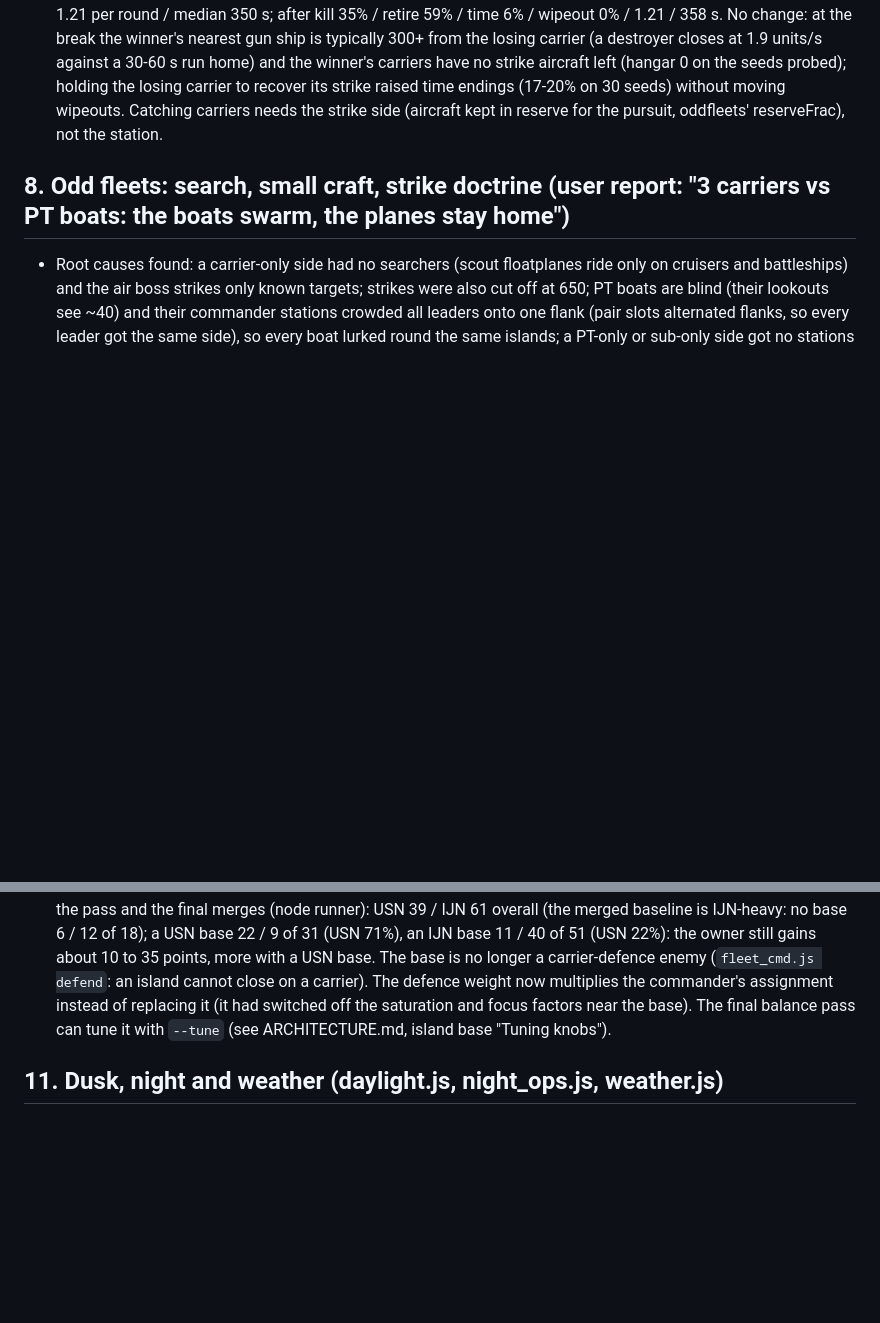
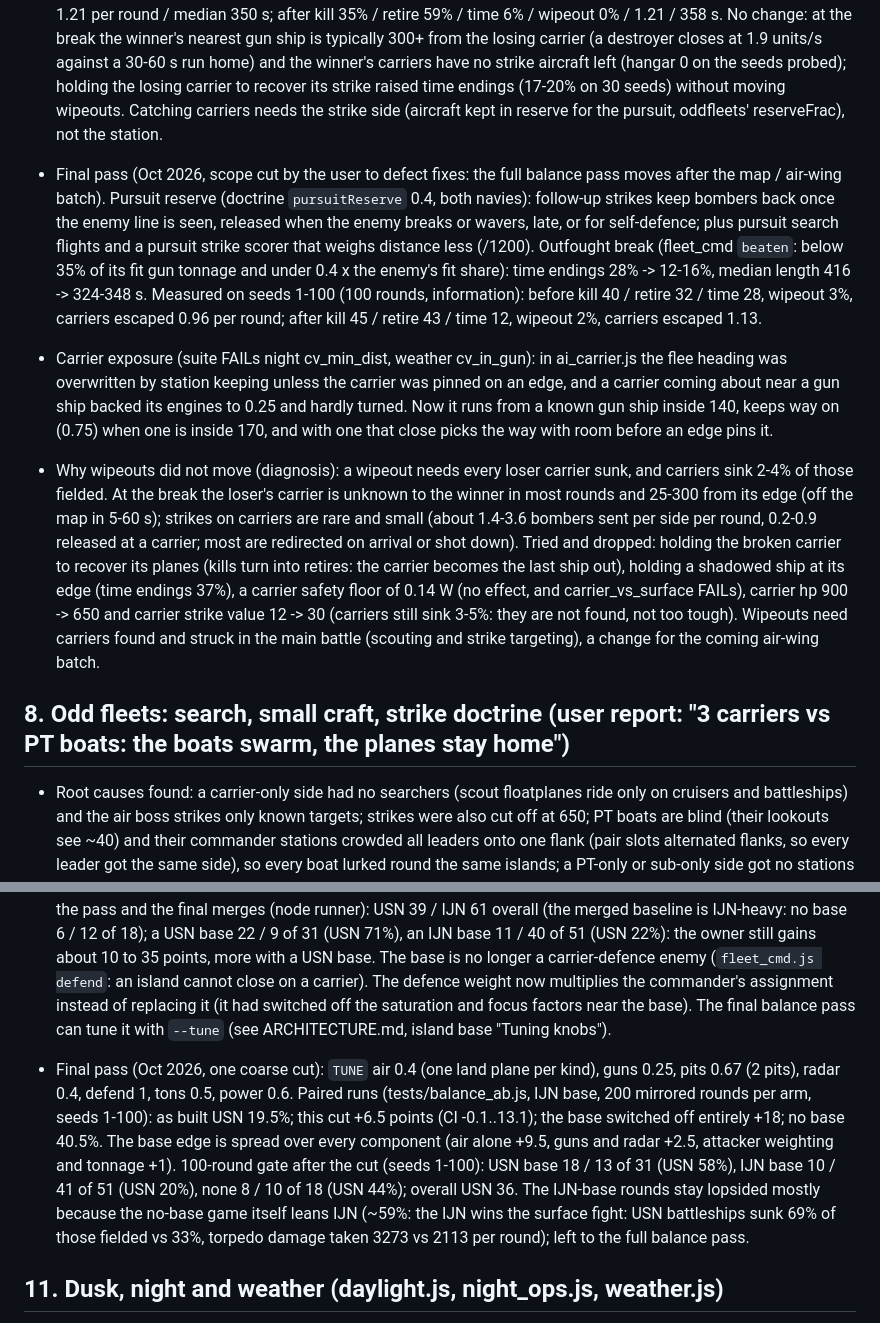
Before and after one commit to vwarr/ww2-fleet-battle, a Markdown page: docs/AI_DESIGN.md, 2 parts joined by grey strips. Drawn GitHub-style; blank space fills up the shorter version.

Commit message:
Docs: final pass (pursuit reserve, outfought break, carrier flee fix, coarse island-base cut, measured end mix and why wipeouts did not move)
Co-Authored-By: Claude Opus 5.5 <noreply@anthropic.com>

```diff
--- a/docs/AI_DESIGN.md
+++ b/docs/AI_DESIGN.md
@@ -147,6 +147,9 @@ Over 100 rounds of randomized fleets for both sides, each nation wins 50 ± 5. N
 - Balance: the USN rescue costs about 0.5 point (400 rounds with and without it: 0.479 / 0.479), so nothing was added for it; the doctrine additions moved about 1.5 points to the IJN (400 rounds 0.479 → 0.464), compensated by USN damageControl 1.3 → 1.5. A final 400-round pass is left to the merge.
 - Carriers escaping (user chose "give pursuit a real window", Oct 2026): the carrier station band moved to 0.2-0.33 of the width from its own edge, also while withdrawing (was 0.15-0.35, and 0.08-0.1 while withdrawing); the safety slide away from known gun ships may still take it home. Pursuit is latched (it no longer drops to search when contacts expire). The broken side's ships leave within 20 of the edge. Result on the info gate (seeds 1-100, after the oddfleets / flyingboats merges): before kill 36% / retire 56% / time 8% / wipeout 0% / carriers escaped 1.21 per round / median 350 s; after kill 35% / retire 59% / time 6% / wipeout 0% / 1.21 / 358 s. No change: at the break the winner's nearest gun ship is typically 300+ from the losing carrier (a destroyer closes at 1.9 units/s against a 30-60 s run home) and the winner's carriers have no strike aircraft left (hangar 0 on the seeds probed); holding the losing carrier to recover its strike raised time endings (17-20% on 30 seeds) without moving wipeouts. Catching carriers needs the strike side (aircraft kept in reserve for the pursuit, oddfleets' reserveFrac), not the station.
 
+- Final pass (Oct 2026, scope cut by the user to defect fixes: the full balance pass moves after the map / air-wing batch). Pursuit reserve (doctrine `pursuitReserve` 0.4, both navies): follow-up strikes keep bombers back once the enemy line is seen, released when the enemy breaks or wavers, late, or for self-defence; plus pursuit search flights and a pursuit strike scorer that weighs distance less (/1200). Outfought break (fleet_cmd `beaten`: below 35% of its fit gun tonnage and under 0.4 x the enemy's fit share): time endings 28% -> 12-16%, median length 416 -> 324-348 s. Measured on seeds 1-100 (100 rounds, information): before kill 40 / retire 32 / time 28, wipeout 3%, carriers escaped 0.96 per round; after kill 45 / retire 43 / time 12, wipeout 2%, carriers escaped 1.13.
+- Carrier exposure (suite FAILs night cv_min_dist, weather cv_in_gun): in ai_carrier.js the flee heading was overwritten by station keeping unless the carrier was pinned on an edge, and a carrier coming about near a gun ship backed its engines to 0.25 and hardly turned. Now it runs from a known gun ship inside 140, keeps way on (0.75) when one is inside 170, and with one that close picks the way with room before an edge pins it.
+- Why wipeouts did not move (diagnosis): a wipeout needs every loser carrier sunk, and carriers sink 2-4% of those fielded. At the break the loser's carrier is unknown to the winner in most rounds and 25-300 from its edge (off the map in 5-60 s); strikes on carriers are rare and small (about 1.4-3.6 bombers sent per side per round, 0.2-0.9 released at a carrier; most are redirected on arrival or shot down). Tried and dropped: holding the broken carrier to recover its planes (kills turn into retires: the carrier becomes the last ship out), holding a shadowed ship at its edge (time endings 37%), a carrier safety floor of 0.14 W (no effect, and carrier_vs_surface FAILs), carrier hp 900 -> 650 and carrier strike value 12 -> 30 (carriers still sink 3-5%: they are not found, not too tough). Wipeouts need carriers found and struck in the main battle (scouting and strike targeting), a change for the coming air-wing batch.
 ## 8. Odd fleets: search, small craft, strike doctrine (user report: "3 carriers vs PT boats: the boats swarm, the planes stay home")
 
 - Root causes found: a carrier-only side had no searchers (scout floatplanes ride only on cruisers and battleships) and the air boss strikes only known targets; strikes were also cut off at 650; PT boats are blind (their lookouts see ~40) and their commander stations crowded all leaders onto one flank (pair slots alternated flanks, so every leader got the same side), so every boat lurked round the same islands; a PT-only or sub-only side got no stations at all; floatplane scouts all took the same best sector and loitered inside the enemy's AA and plane-detection range, then flew straight home through it; the sub stall rule ended sub rounds 60 s in, before anyone could meet.
@@ -179,6 +182,7 @@ Over 100 rounds of randomized fleets for both sides, each nation wins 50 ± 5. N
 - **The end**: neutralizing the base does not end the round by itself (the naval fight decides kill / retire); an intact base adds 26000 tons to its owner at the time limit.
 - **Balance by base owner** (the first base-strength pass, `--tune` knobs in `WW.islandBase.TUNE`, 40-round runs, seeds 1-40): with no base the merged game gave the USN 35%; at full strength a USN base made it 72% and an IJN base 3% (about ± 35 points). Every component contributed (coastal guns about 12 points, the air group 7, radar 4, the island on the chart 2, the attacker's misplaced first strike most of the rest; the tonnage bonus nothing measurable). The defaults now: batteries at half rate (`guns` 0.5), 0.6 × the roster, 0.8 × the radar, defence weight 1.2, the attacker's island weight × 0.4, plus the fleet-first doctrine above. The 100-round gate (seeds 1-100) after the pass and the final merges (node runner): USN 39 / IJN 61 overall (the merged baseline is IJN-heavy: no base 6 / 12 of 18); a USN base 22 / 9 of 31 (USN 71%), an IJN base 11 / 40 of 51 (USN 22%): the owner still gains about 10 to 35 points, more with a USN base. The base is no longer a carrier-defence enemy (`fleet_cmd.js defend`: an island cannot close on a carrier). The defence weight now multiplies the commander's assignment instead of replacing it (it had switched off the saturation and focus factors near the base). The final balance pass can tune it with `--tune` (see ARCHITECTURE.md, island base "Tuning knobs").
 
+- Final pass (Oct 2026, one coarse cut): `TUNE` air 0.4 (one land plane per kind), guns 0.25, pits 0.67 (2 pits), radar 0.4, defend 1, tons 0.5, power 0.6. Paired runs (tests/balance_ab.js, IJN base, 200 mirrored rounds per arm, seeds 1-100): as built USN 19.5%; this cut +6.5 points (CI -0.1..13.1); the base switched off entirely +18; no base 40.5%. The base edge is spread over every component (air alone +9.5, guns and radar +2.5, attacker weighting and tonnage +1). 100-round gate after the cut (seeds 1-100): USN base 18 / 13 of 31 (USN 58%), IJN base 10 / 41 of 51 (USN 20%), none 8 / 10 of 18 (USN 44%); overall USN 36. The IJN-base rounds stay lopsided mostly because the no-base game itself leans IJN (~59%: the IJN wins the surface fight: USN battleships sunk 69% of those fielded vs 33%, torpedo damage taken 3273 vs 2113 per round); left to the full balance pass.
 ## 11. Dusk, night and weather (daylight.js, night_ops.js, weather.js)
 - Time of day: `WW.daylight` (1 day .. 0 night) comes from the round's clock, rolled on roundStart with `WW.rand`: about 81% day (11:00 to 13:00, light all round, even through a 570 s pursuit), 12% dusk (dusk starts 90 to 200 s in, dark 150 s later), 7% night. In the balance gate about 15 to 20% of rounds end in the dark. It is sim state, the same in sim-only mode.
 - Sight (intel.js hooks, no dice): the visual range of a hull is the day range × (nightEye + (1 − nightEye) × light). `doctrine.nightEye` is USN 0.3, IJN 0.5: IJN night optics and trained lookouts. The light is darker under rain. Rain on the line of sight cuts the visual range by up to 70%. A gun flash reaches 30% farther in full dark than by day. A ship with its searchlight on shows like a big-gun flash. A target under a star shell or in a searchlight beam is seen as in daylight, by both sides. Planes see ships at 0.3 to 1 × their range by the light, less under cloud.
```
Also changed, not shown: docs/ARCHITECTURE.md (+4 -2 lines).
